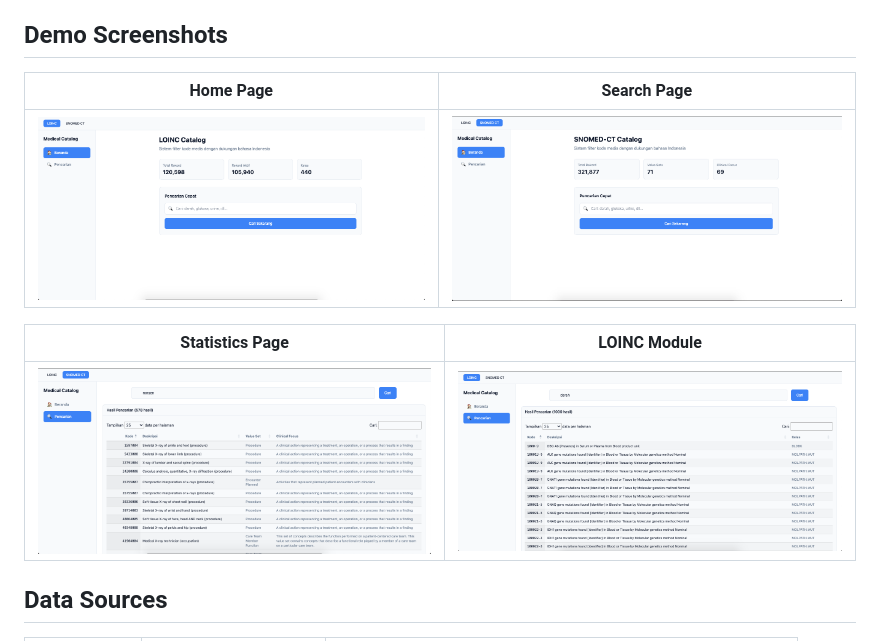
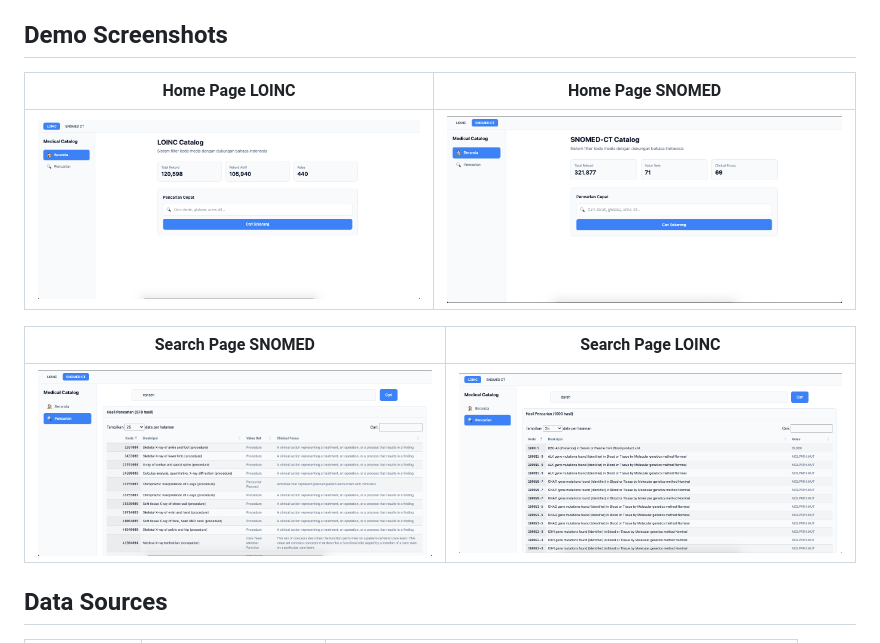
Before and after one commit to bastomiadi/medical_catalog, a Markdown page: README.md, the part around one of its changes. GitHub-like rendering.

Commit message:
update readme project screenshoot name

```diff
--- a/README.md
+++ b/README.md
@@ -16,5 +16,5 @@ A web-based medical catalog system with Indonesian language support for searchin
 
 <div align="center">
 
-| Home Page | Search Page |
+| Home Page LOINC | Home Page SNOMED |
 |-----------|-------------|
@@ -22,3 +22,3 @@ A web-based medical catalog system with Indonesian language support for searchin
 
-| Statistics Page | LOINC Module |
+| Search Page SNOMED | Search Page LOINC |
 |-----------------|----------------|
```
Also changed, not shown: other parts of README.md (+2 -2 lines).
